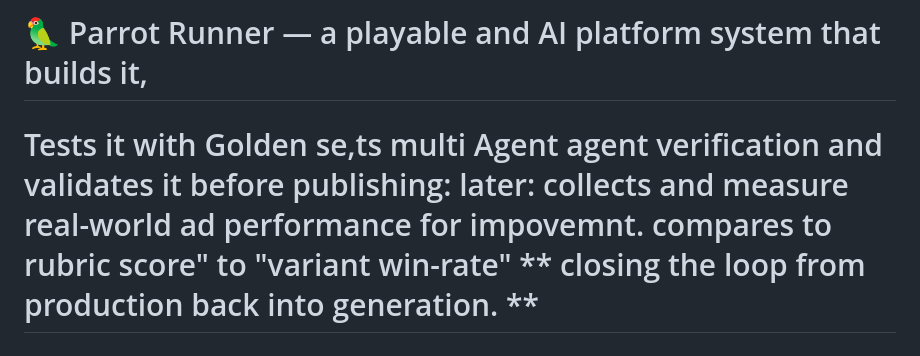
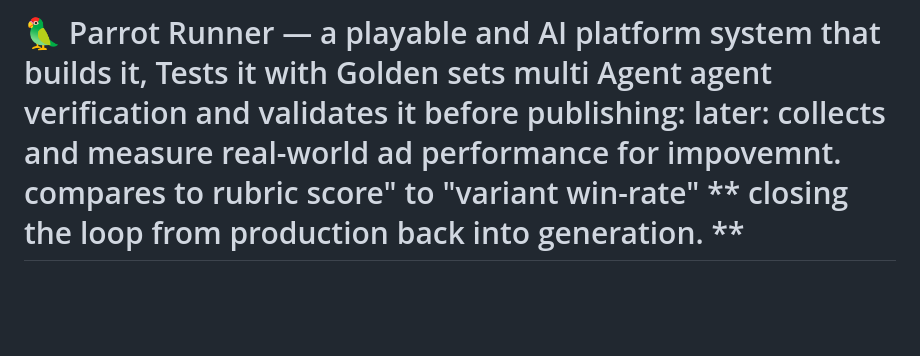
Before and after one commit to dkauzi/parrot-runner, a Markdown page: README.md, the part around the change. Rendered like a GitHub page; blank space fills up the shorter version.

```diff
--- a/README.md
+++ b/README.md
@@ -1,5 +1,4 @@
-# 🦜 Parrot Runner — a playable and AI platform system that builds it,
-# Tests it with Golden se,ts multi Agent agent verification  and validates it before publishing: later: collects and measure real-world ad performance for impovemnt. compares to rubric score" to "variant win-rate"  ** closing the loop from production back into generation. **
+# 🦜 Parrot Runner — a playable and AI platform system that builds it, Tests it with Golden sets multi Agent agent verification  and validates it before publishing: later: collects and measure real-world ad performance for impovemnt. compares to rubric score" to "variant win-rate"  ** closing the loop from production back into generation. **
 # Deterministic code gates.  with Human in the loop for decisions No guessing what is not Known.:  **
 # The data flywheel **
 
```
